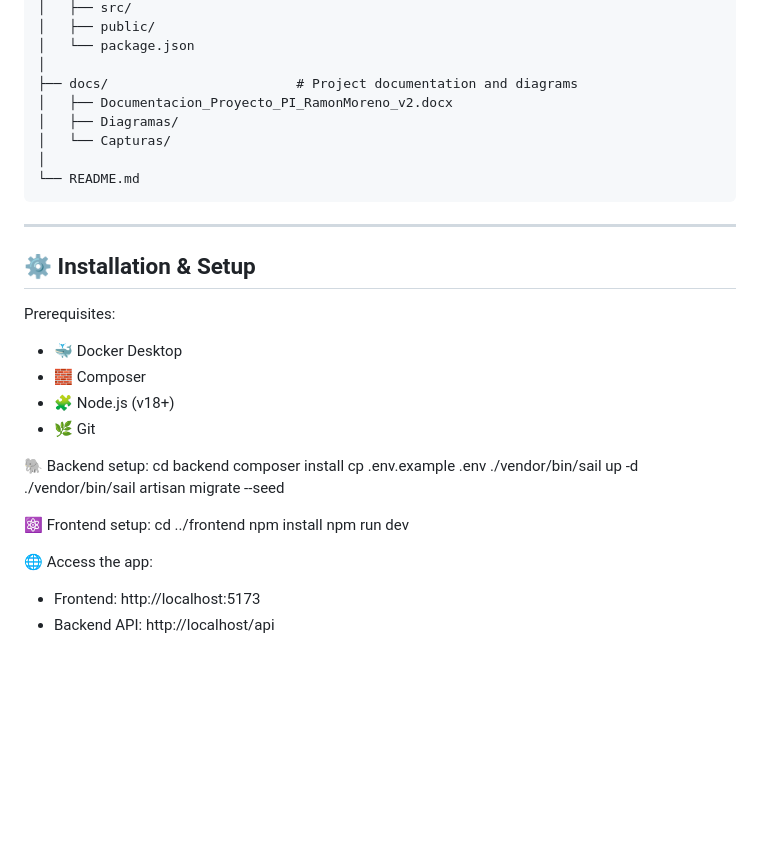
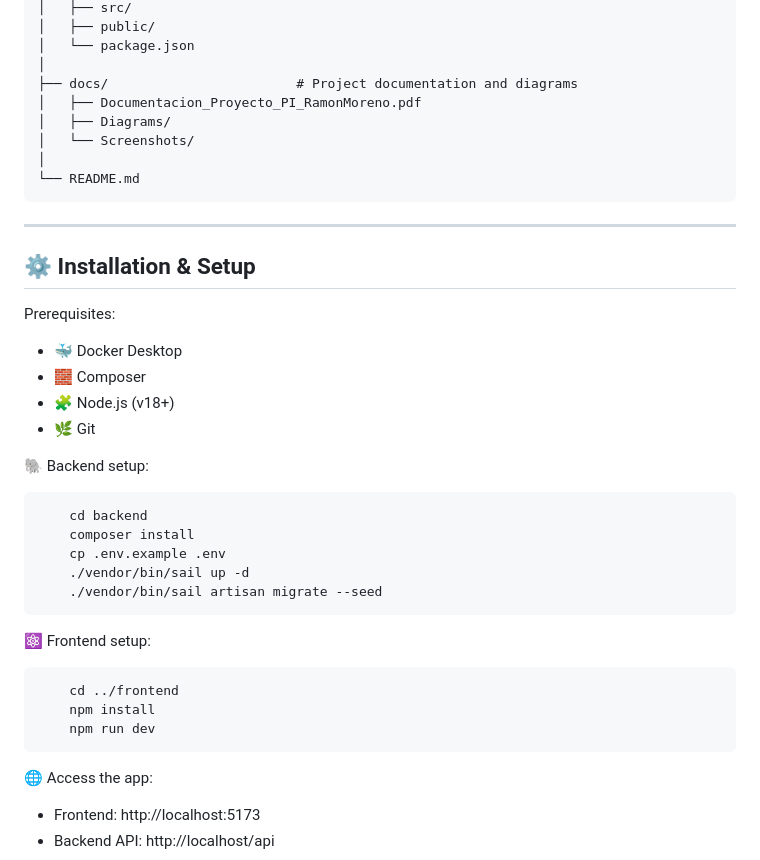
Before and after one commit to RMorenoDev/OnTime_entrega, a Markdown page: README.md, the part around the change. Rendered like a GitHub page; blank space fills up the shorter version.

Commit message:
Revise project documentation and setup instructions
Updated documentation file names and directory structure.

````diff
--- a/README.md
+++ b/README.md
@@ -55,9 +55,9 @@ OnTime/
 │   └── package.json
 │
 ├── docs/                        # Project documentation and diagrams
-│   ├── Documentacion_Proyecto_PI_RamonMoreno_v2.docx
-│   ├── Diagramas/
-│   └── Capturas/
+│   ├── Documentacion_Proyecto_PI_RamonMoreno.pdf
+│   ├── Diagrams/
+│   └── Screenshots/
 │
 └── README.md
 ```
@@ -73,16 +73,20 @@ Prerequisites:
 - 🌿 Git
 
 🐘 Backend setup:
+```bash
     cd backend
     composer install
     cp .env.example .env
     ./vendor/bin/sail up -d
     ./vendor/bin/sail artisan migrate --seed
+```
 
 ⚛️ Frontend setup:
+```bash
     cd ../frontend
     npm install
     npm run dev
+```
 
 🌐 Access the app:
 - Frontend: http://localhost:5173
````
